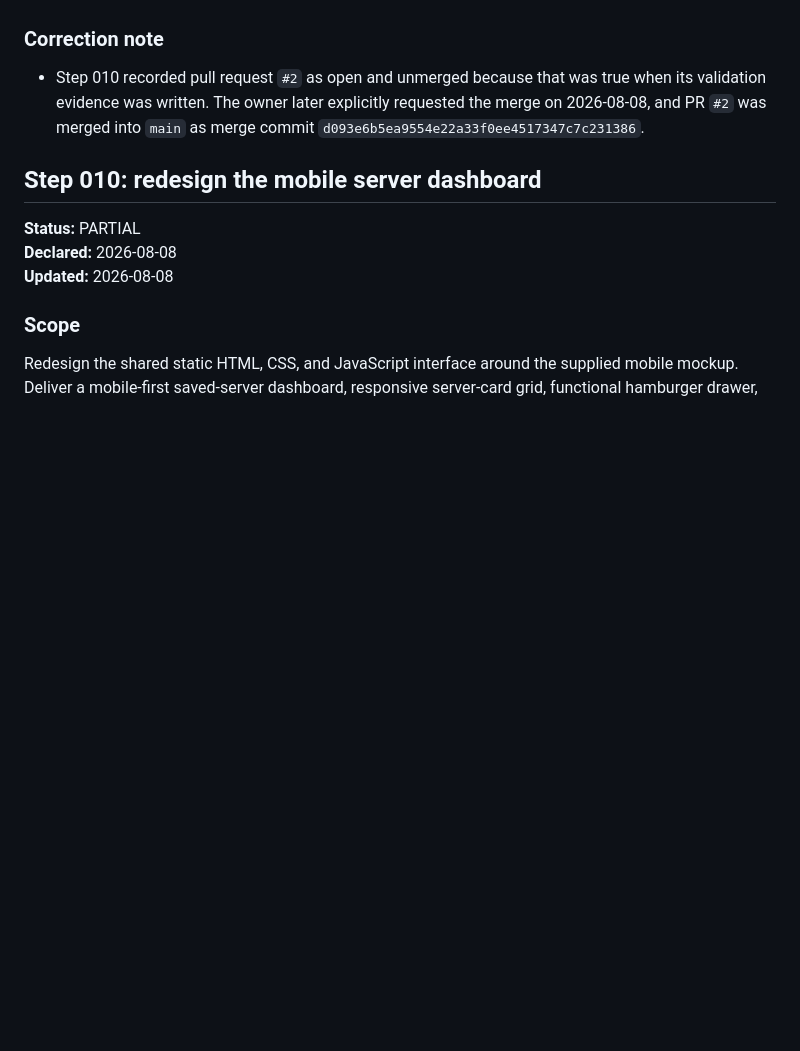
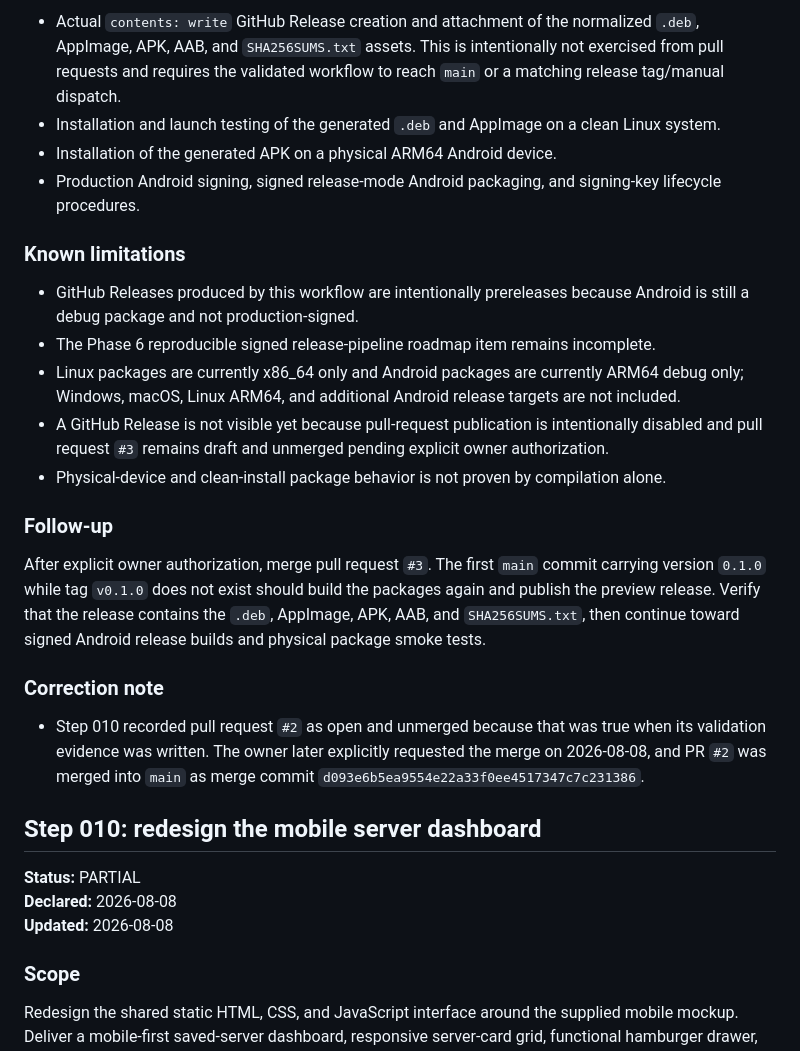
Before and after one commit to MousaXD/Slopity, a Markdown page: PROGRESS.md, the part around one of its changes. Rendered like a GitHub page; blank space fills up the shorter version.

```diff
--- a/PROGRESS.md
+++ b/PROGRESS.md
@@ -44,3 +57,19 @@ Add a dedicated release workflow that validates package creation on pull request
+- Actual `contents: write` GitHub Release creation and attachment of the normalized `.deb`, AppImage, APK, AAB, and `SHA256SUMS.txt` assets. This is intentionally not exercised from pull requests and requires the validated workflow to reach `main` or a matching release tag/manual dispatch.
+- Installation and launch testing of the generated `.deb` and AppImage on a clean Linux system.
+- Installation of the generated APK on a physical ARM64 Android device.
+- Production Android signing, signed release-mode Android packaging, and signing-key lifecycle procedures.
+
+### Known limitations
+
+- GitHub Releases produced by this workflow are intentionally prereleases because Android is still a debug package and not production-signed.
+- The Phase 6 reproducible signed release-pipeline roadmap item remains incomplete.
+- Linux packages are currently x86_64 only and Android packages are currently ARM64 debug only; Windows, macOS, Linux ARM64, and additional Android release targets are not included.
+- A GitHub Release is not visible yet because pull-request publication is intentionally disabled and pull request `#3` remains draft and unmerged pending explicit owner authorization.
+- Physical-device and clean-install package behavior is not proven by compilation alone.
+
+### Follow-up
+
+After explicit owner authorization, merge pull request `#3`. The first `main` commit carrying version `0.1.0` while tag `v0.1.0` does not exist should build the packages again and publish the preview release. Verify that the release contains the `.deb`, AppImage, APK, AAB, and `SHA256SUMS.txt`, then continue toward signed Android release builds and physical package smoke tests.
 
 ### Correction note
 
```
Also changed, not shown: other parts of PROGRESS.md (+28 -15 lines).
